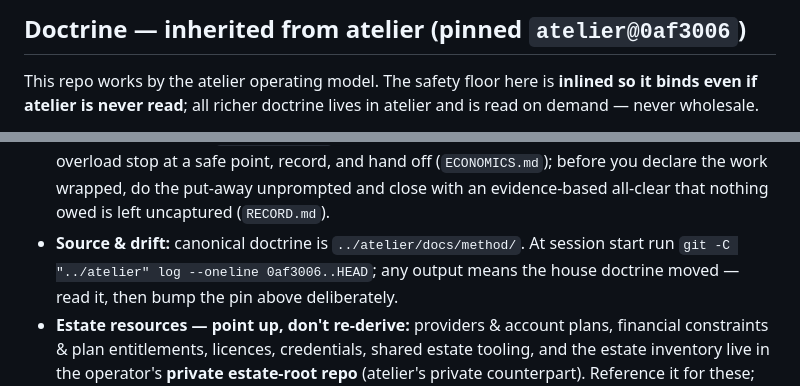
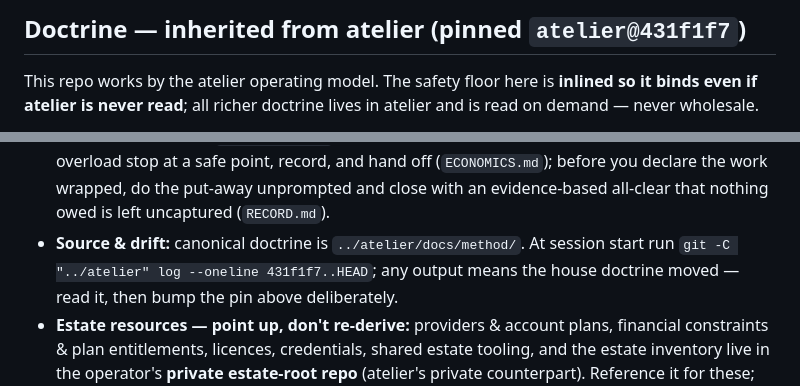
Before and after one commit to mike548141/tuhura, a Markdown page: CLAUDE.md, 2 parts joined by grey strips. Drawn GitHub-style.

```diff
--- a/CLAUDE.md
+++ b/CLAUDE.md
@@ -1,5 +1,5 @@
 <!-- stamp:begin source=docs/method/PROPAGATION.md region=floor -->
-## Doctrine — inherited from atelier (pinned `atelier@0af3006`)
+## Doctrine — inherited from atelier (pinned `atelier@431f1f7`)
 
 This repo works by the atelier operating model. The safety floor here is
 **inlined so it binds even if atelier is never read**; all richer doctrine lives
@@ -48,7 +48,7 @@ in atelier and is read on demand — never wholesale.
   with an evidence-based all-clear that nothing owed is left uncaptured
   (`RECORD.md`).
 - **Source & drift:** canonical doctrine is `../atelier/docs/method/`. At
-  session start run `git -C "../atelier" log --oneline 0af3006..HEAD`; any
+  session start run `git -C "../atelier" log --oneline 431f1f7..HEAD`; any
   output means the house doctrine moved — read it, then bump the pin above
   deliberately.
 - **Estate resources — point up, don't re-derive:** providers & account plans,
```
Also changed, not shown: docs/roadmap/README.md (+9 -0 lines).
